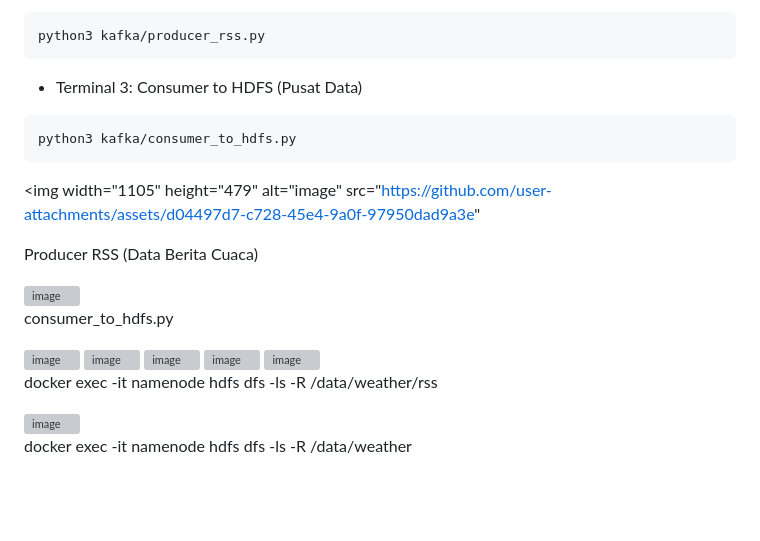
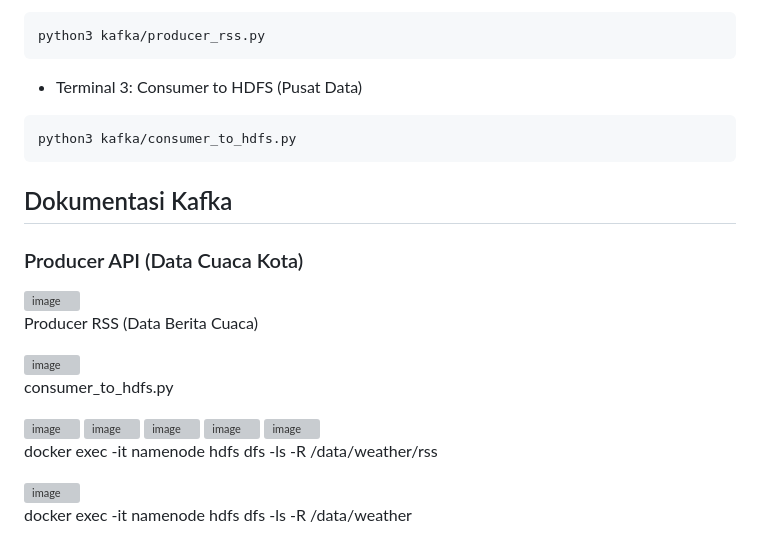
Before and after one commit to DanujaBastu/ETS-Bigdata, a Markdown page: README.md, the part around one of its changes. Rendered like a GitHub page; blank space fills up the shorter version; grey boxes are pictures that could not be loaded.

````diff
--- a/README.md
+++ b/README.md
@@ -141,15 +141,16 @@ python3 kafka/producer_rss.py
 ```bash
 python3 kafka/consumer_to_hdfs.py
 ```
+## Dokumentasi Kafka
 
+### Producer API (Data Cuaca Kota)
 
-<img width="1105" height="479" alt="image" src="https://github.com/user-attachments/assets/d04497d7-c728-45e4-9a0f-97950dad9a3e"
+<img width="1105" height="479" alt="image" src="https://github.com/user-attachments/assets/d04497d7-c728-45e4-9a0f-97950dad9a3e" />
 
 Producer RSS (Data Berita Cuaca)
 
 <img width="1117" height="668" alt="image" src="https://github.com/user-attachments/assets/53dfcfd3-53a7-41cd-910c-d15878056d47" />
 
-
 consumer_to_hdfs.py
 
 <img width="1041" height="98" alt="image" src="https://github.com/user-attachments/assets/faa7afea-efd8-4da6-a2c8-e4110cf150e1" />
````
Also changed, not shown: other parts of README.md (+2 -1 lines).
